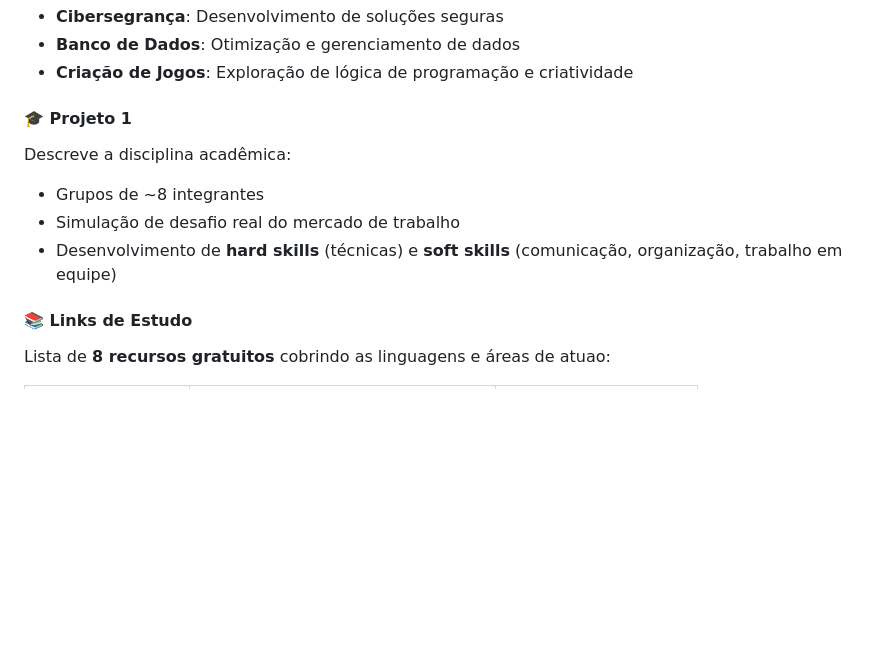
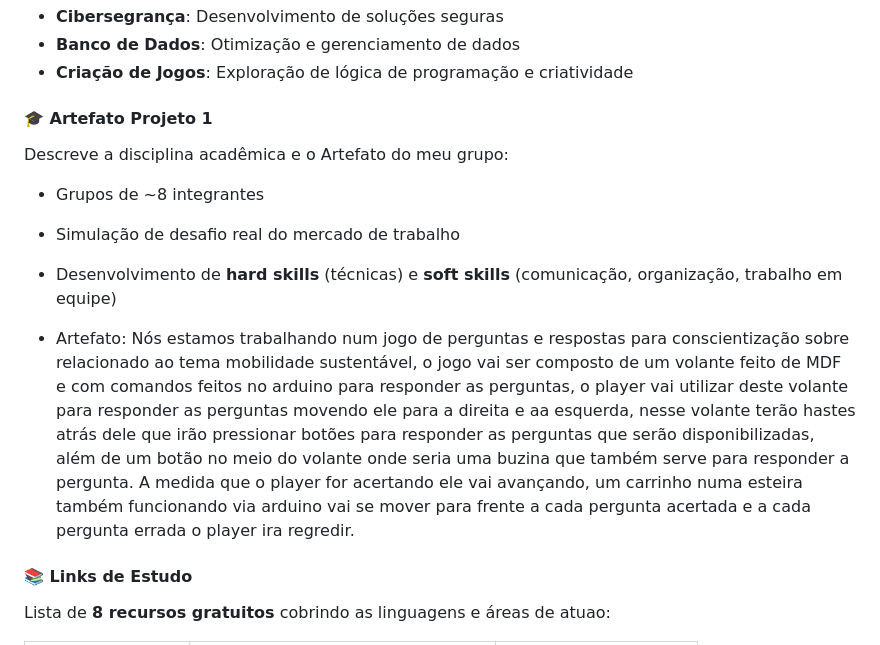
Before and after one commit to Flepersons/portifolio-site, a Markdown page: README.md, the part around the change. Rendered like a GitHub page; blank space fills up the shorter version.

Commit message:
chore: Alteração do READme
Updated project description and artifact details.

```diff
--- a/README.md
+++ b/README.md
@@ -63,11 +63,13 @@ Detalha meus 3 áreas de foco:
 - **Banco de Dados**: Otimização e gerenciamento de dados
 - **Criação de Jogos**: Exploração de lógica de programação e criatividade
 
-#### 🎓 Projeto 1
-Descreve a disciplina acadêmica:
+#### 🎓 Artefato Projeto 1
+Descreve a disciplina acadêmica e o Artefato do meu grupo:
 - Grupos de ~8 integrantes
 - Simulação de desafio real do mercado de trabalho
 - Desenvolvimento de **hard skills** (técnicas) e **soft skills** (comunicação, organização, trabalho em equipe)
+
+- Artefato: Nós estamos trabalhando num jogo de perguntas e respostas para conscientização sobre relacionado ao tema mobilidade sustentável, o jogo vai ser composto de um volante feito de MDF e com comandos feitos no arduino para responder as perguntas, o player vai utilizar deste volante para responder as perguntas movendo ele para a direita e aa esquerda, nesse volante terão hastes atrás dele que irão pressionar botões para responder as perguntas que serão disponibilizadas, além de um botão no meio do volante onde seria uma buzina que também serve para responder a pergunta. A medida que o player for acertando ele vai avançando, um carrinho numa esteira também funcionando via arduino vai se mover para frente a cada pergunta acertada e a cada pergunta errada o player ira regredir.
 
 #### 📚 Links de Estudo
 Lista de **8 recursos gratuitos** cobrindo as linguagens e áreas de atuao:
```
